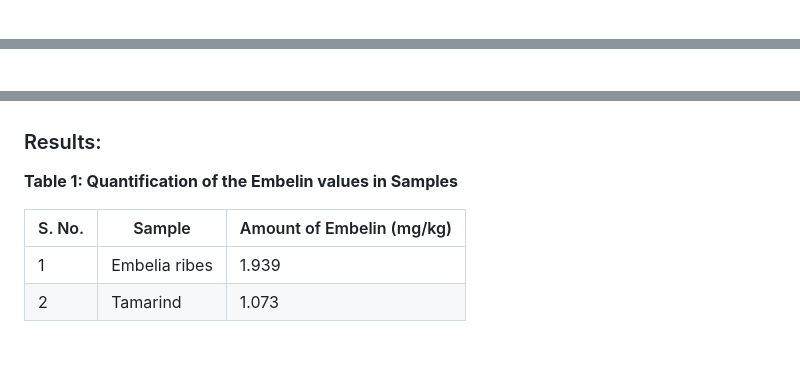
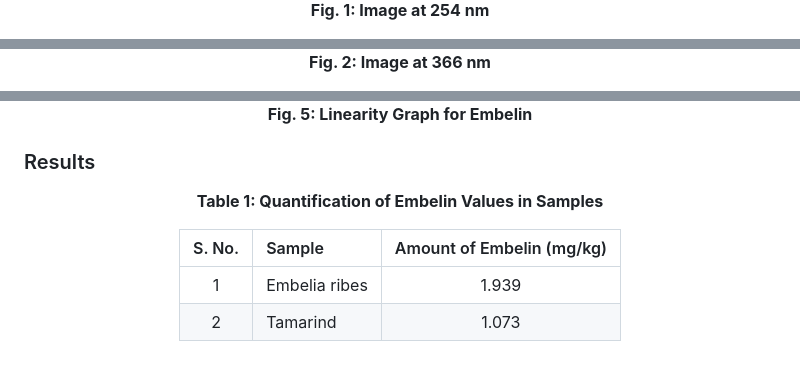
Before and after one commit to virtual-labs/exp-embelin-estimation-dei, a Markdown page: experiment/procedure.md, 3 parts joined by grey strips. Drawn GitHub-style.

```diff
--- a/experiment/procedure.md
+++ b/experiment/procedure.md
@@ -93,2 +93,4 @@ Fig. 1: Image at 254nm
 
+  **Fig. 1: Image at 254 nm**
+</div>
 
@@ -98,2 +101,4 @@ Fig. 2: Image at 366 nm
 
+  **Fig. 2: Image at 366 nm**
+</div>
 
@@ -113,10 +125,16 @@ Fig. 5: Linearity graph for Embelin
 
+  **Fig. 5: Linearity Graph for Embelin**
+</div>
 
-### Results:
+### Results
 
-**Table 1: Quantification of the Embelin values in Samples**
+<div align="center">
 
-| S. No. | Sample        | Amount of Embelin (mg/kg) |
-|---------|--------------|---------------------------|
-| 1       | Embelia ribes | 1.939                     |
-| 2       | Tamarind      | 1.073                     |
+**Table 1: Quantification of Embelin Values in Samples**
+
+| S. No. | Sample | Amount of Embelin (mg/kg) |
+|:------:|:-------|:-------------------------:|
+| 1 | Embelia ribes | 1.939 |
+| 2 | Tamarind | 1.073 |
+
+</div>
```
Also changed, not shown: other parts of experiment/procedure.md (+18 -10 lines).
